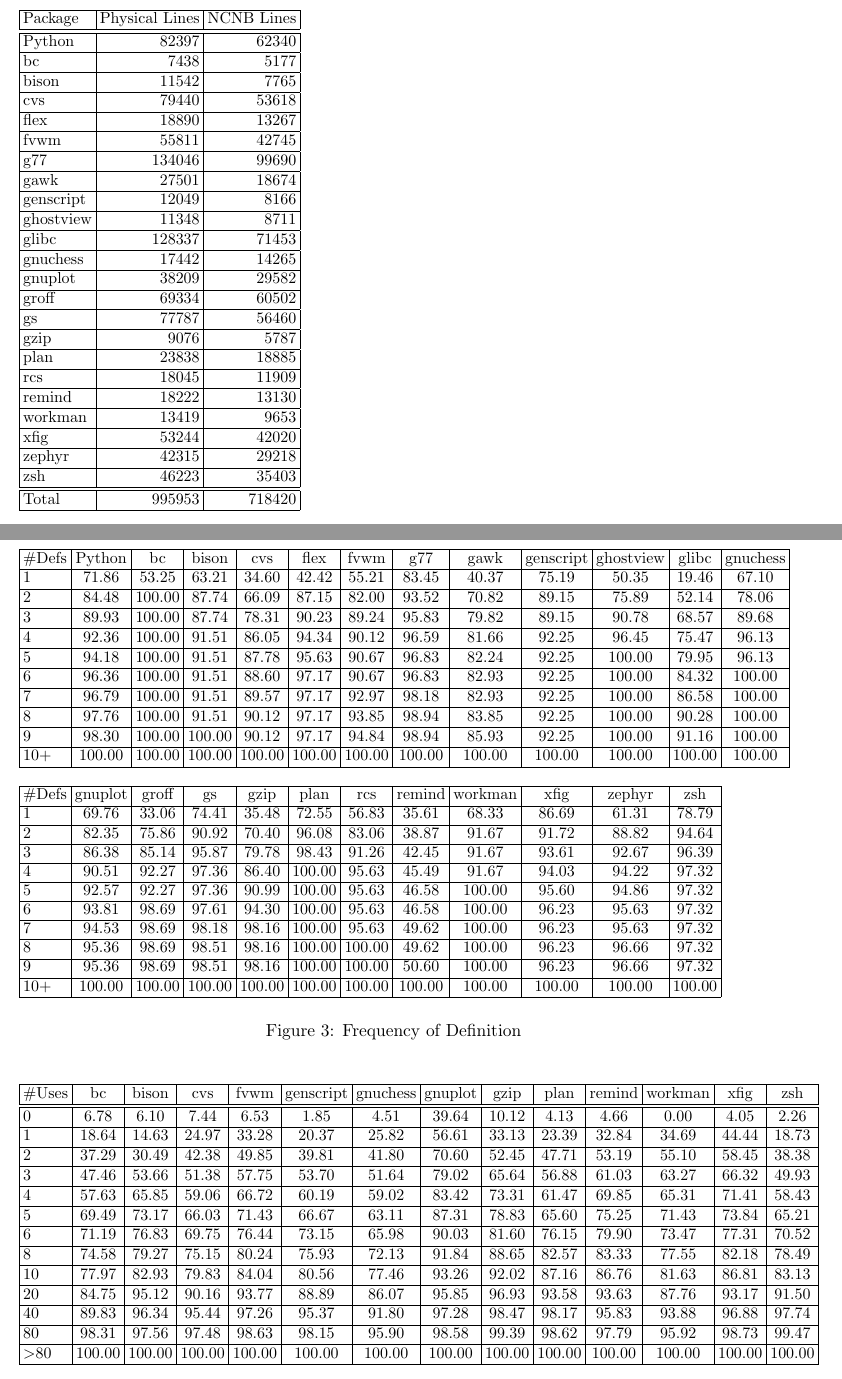
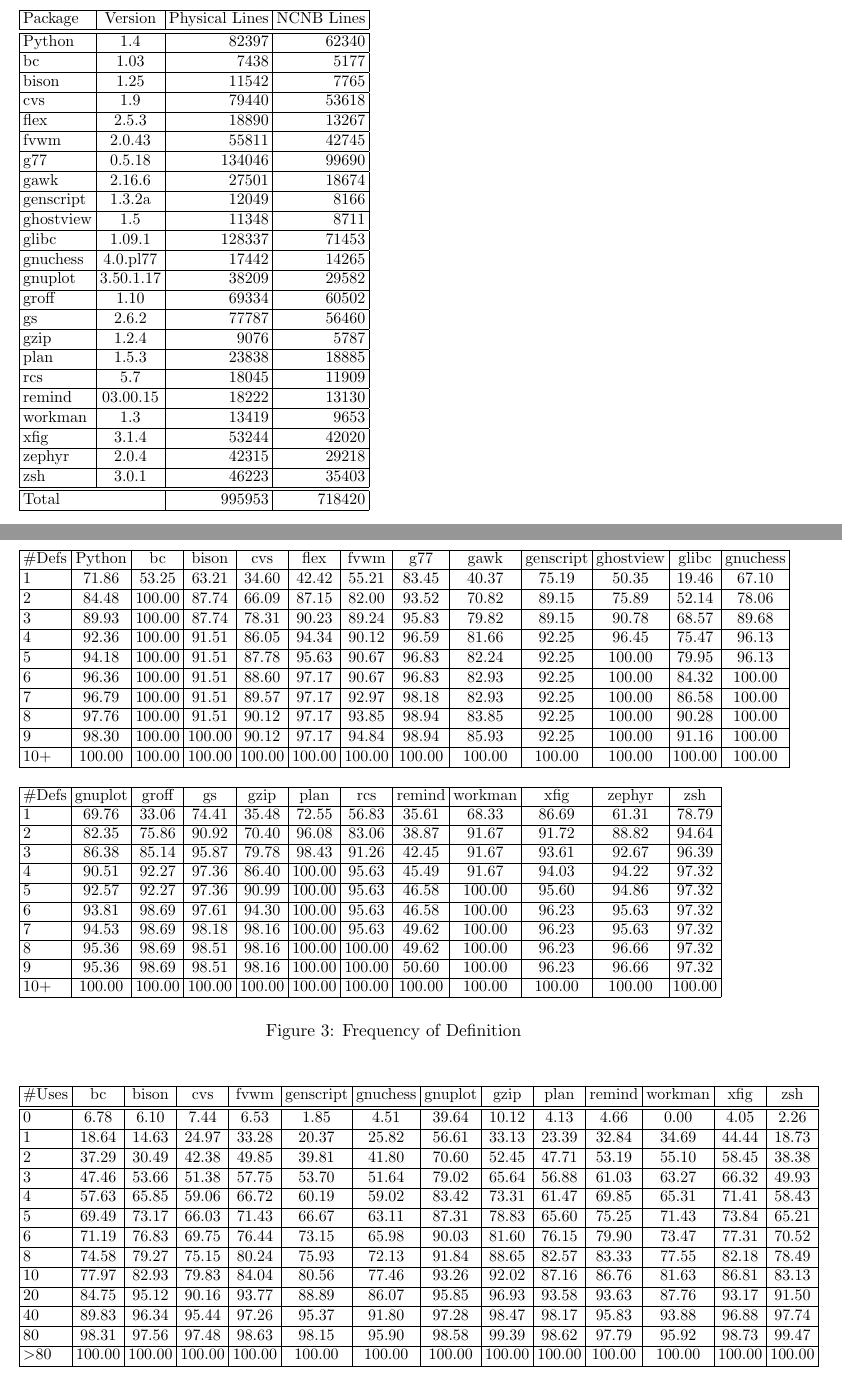
Before and after one commit to gjbadros/empirical_macros, a LaTeX paper (macros/papers/empirical-uses.tex, which reads macros/freq_of_use-tbl.tex, macros/package_and_sizes-tbl.tex): two parts of pages 5 and 7 of 10, joined at a grey line, cut so that both start at the same text. Compiled offline with pdfLaTeX.

Commit message:
Pretty up tables.

```diff
--- a/macros/freq_of_use-tbl.tex
+++ b/macros/freq_of_use-tbl.tex
@@ -13,7 +13,7 @@
 40 & 89.83 & 96.34 & 95.44 & 97.26 & 95.37 & 91.80 & 97.28 & 98.47 & 98.17 & 95.83 & 93.88 & 96.88 & 97.74\\\hline
 80 & 98.31 & 97.56 & 97.48 & 98.63 & 98.15 & 95.90 & 98.58 & 99.39 & 98.62 & 97.79 & 95.92 & 98.73 & 99.47\\\hline
 $>$80 & 100.00 & 100.00 & 100.00 & 100.00 & 100.00 & 100.00 & 100.00 & 100.00 & 100.00 & 100.00 & 100.00 & 100.00 & 100.00\\\hline
-\hline
+%\hline
 \end{tabular}
 % Local Variables:
 % mode: latex
--- a/macros/package_and_sizes-tbl.tex
+++ b/macros/package_and_sizes-tbl.tex
@@ -1,29 +1,29 @@
-\begin{tabular}{|l|r|r|}\hline
-Package & Physical Lines & NCNB Lines\\\hline\hline
-Python & 82397 & 62340 \\\hline
-bc & 7438 & 5177 \\\hline
-bison & 11542 & 7765 \\\hline
-cvs & 79440 & 53618 \\\hline
-flex & 18890 & 13267 \\\hline
-fvwm & 55811 & 42745 \\\hline
-g77 & 134046 & 99690 \\\hline
-gawk & 27501 & 18674 \\\hline
-genscript & 12049 & 8166 \\\hline
-ghostview & 11348 & 8711 \\\hline
-glibc & 128337 & 71453 \\\hline
-gnuchess & 17442 & 14265 \\\hline
-gnuplot & 38209 & 29582 \\\hline
-groff & 69334 & 60502 \\\hline
-gs & 77787 & 56460 \\\hline
-gzip & 9076 & 5787 \\\hline
-plan & 23838 & 18885 \\\hline
-rcs & 18045 & 11909 \\\hline
-remind & 18222 & 13130 \\\hline
-workman & 13419 & 9653 \\\hline
-xfig & 53244 & 42020 \\\hline
-zephyr & 42315 & 29218 \\\hline
-zsh & 46223 & 35403 \\\hline\hline
-Total & 995953 & 718420 \\\hline
+\begin{tabular}{|l|c|r|r|}\hline
+Package & Version & Physical Lines & NCNB Lines\\\hline\hline
+Python & 1.4 & 82397 & 62340 \\\hline
+bc & 1.03 & 7438 & 5177 \\\hline
+bison & 1.25 & 11542 & 7765 \\\hline
+cvs & 1.9 & 79440 & 53618 \\\hline
+flex & 2.5.3 & 18890 & 13267 \\\hline
+fvwm & 2.0.43 & 55811 & 42745 \\\hline
+g77 & 0.5.18 & 134046 & 99690 \\\hline
+gawk & 2.16.6 & 27501 & 18674 \\\hline
+genscript & 1.3.2a & 12049 & 8166 \\\hline
+ghostview & 1.5 & 11348 & 8711 \\\hline
+glibc & 1.09.1 & 128337 & 71453 \\\hline
+gnuchess & 4.0.pl77 & 17442 & 14265 \\\hline
+gnuplot & 3.50.1.17 & 38209 & 29582 \\\hline
+groff & 1.10 & 69334 & 60502 \\\hline
+gs & 2.6.2 & 77787 & 56460 \\\hline
+gzip & 1.2.4 & 9076 & 5787 \\\hline
+plan & 1.5.3 & 23838 & 18885 \\\hline
+rcs & 5.7 & 18045 & 11909 \\\hline
+remind & 03.00.15 & 18222 & 13130 \\\hline
+workman & 1.3 & 13419 & 9653 \\\hline
+xfig & 3.1.4 & 53244 & 42020 \\\hline
+zephyr & 2.0.4 & 42315 & 29218 \\\hline
+zsh & 3.0.1 & 46223 & 35403 \\\hline\hline
+\multicolumn{2}{|l|}{Total} & 995953 & 718420 \\\hline
 \end{tabular}
 % Local Variables:
 % mode: latex
```
